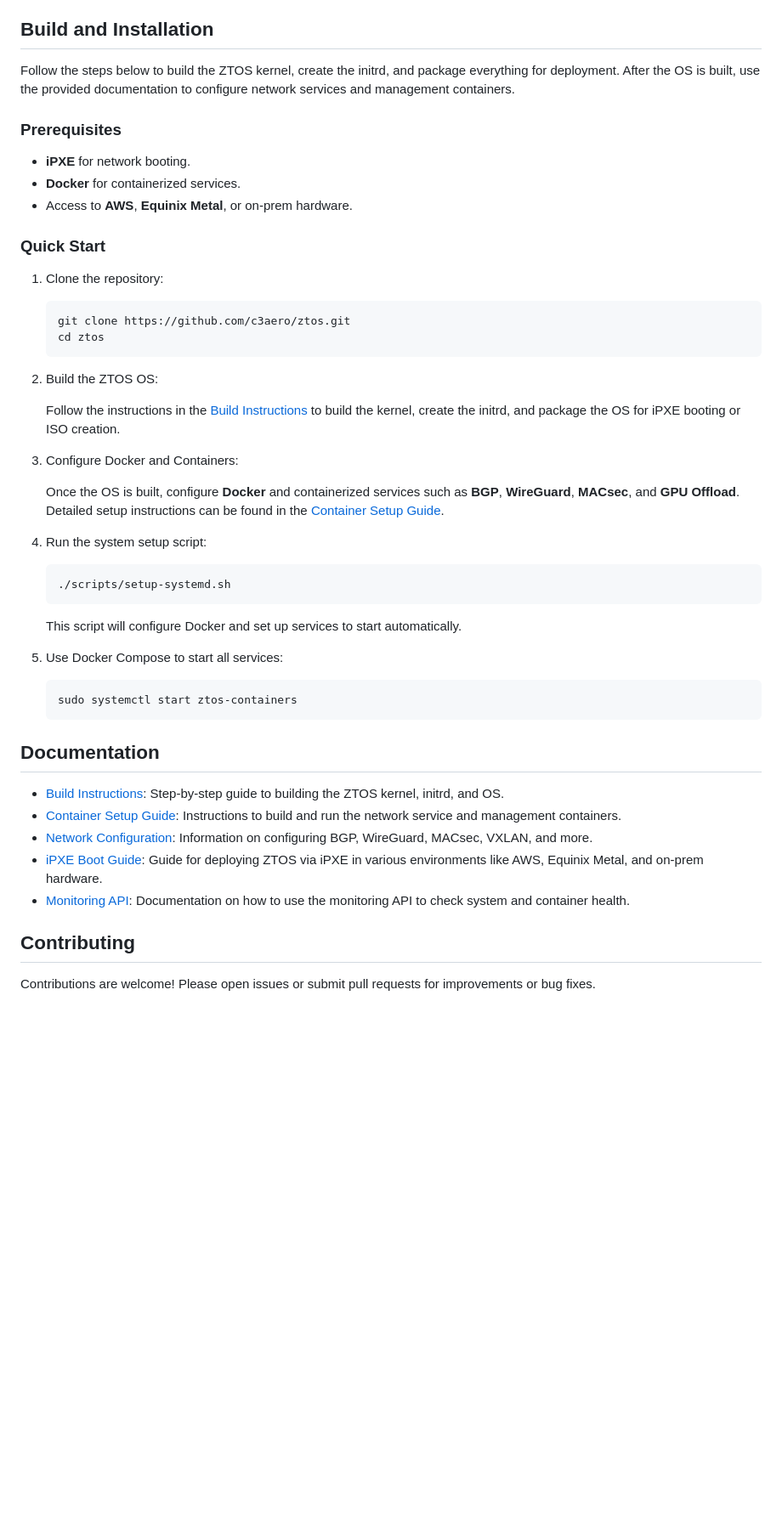
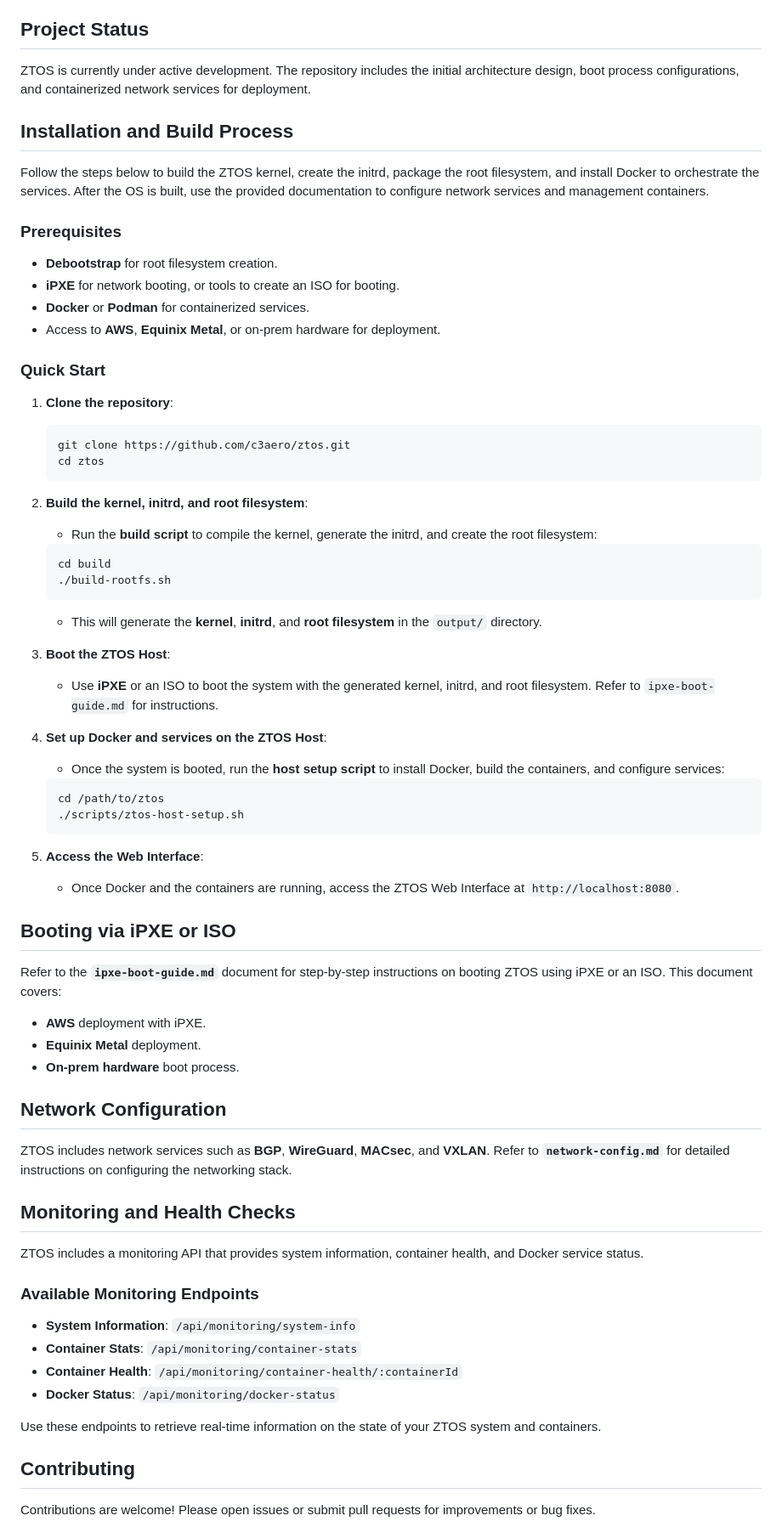
Before and after one commit to c3aero/ztos, a Markdown page: README.md, the part around the change. Shown: that part at 85% size. Drawn GitHub-style; blank space fills up the shorter version.

````diff
--- a/README.md
+++ b/README.md
@@ -14,54 +14,73 @@
 - **Comprehensive Management**: API, Web Interface, and CLI management containers.
 - **Monitoring and System Health**: Monitor system and container health via an API for real-time stats.
 
-## Build and Installation
+## Project Status
 
-Follow the steps below to build the ZTOS kernel, create the initrd, and package everything for deployment. After the OS is built, use the provided documentation to configure network services and management containers.
+ZTOS is currently under active development. The repository includes the initial architecture design, boot process configurations, and containerized network services for deployment.
+
+## Installation and Build Process
+
+Follow the steps below to build the ZTOS kernel, create the initrd, package the root filesystem, and install Docker to orchestrate the services. After the OS is built, use the provided documentation to configure network services and management containers.
 
 ### Prerequisites
 
-- **iPXE** for network booting.
-- **Docker** for containerized services.
-- Access to **AWS**, **Equinix Metal**, or on-prem hardware.
+- **Debootstrap** for root filesystem creation.
+- **iPXE** for network booting, or tools to create an ISO for booting.
+- **Docker** or **Podman** for containerized services.
+- Access to **AWS**, **Equinix Metal**, or on-prem hardware for deployment.
 
 ### Quick Start
 
-1. Clone the repository:
-
+1. **Clone the repository**:
     ```bash
     git clone https://github.com/c3aero/ztos.git
     cd ztos
     ```
 
-2. Build the ZTOS OS:
+2. **Build the kernel, initrd, and root filesystem**:
+    - Run the **build script** to compile the kernel, generate the initrd, and create the root filesystem:
+    ```bash
+    cd build
+    ./build-rootfs.sh
+    ```
+    - This will generate the **kernel**, **initrd**, and **root filesystem** in the `output/` directory.
 
-    Follow the instructions in the [Build Instructions](./docs/build-instructions.md) to build the kernel, create the initrd, and package the OS for iPXE booting or ISO creation.
+3. **Boot the ZTOS Host**:
+    - Use **iPXE** or an ISO to boot the system with the generated kernel, initrd, and root filesystem. Refer to `ipxe-boot-guide.md` for instructions.
 
-3. Configure Docker and Containers:
-
-    Once the OS is built, configure **Docker** and containerized services such as **BGP**, **WireGuard**, **MACsec**, and **GPU Offload**. Detailed setup instructions can be found in the [Container Setup Guide](./docs/container-setup.md).
-
-4. Run the system setup script:
-
+4. **Set up Docker and services on the ZTOS Host**:
+    - Once the system is booted, run the **host setup script** to install Docker, build the containers, and configure services:
     ```bash
-    ./scripts/setup-systemd.sh
+    cd /path/to/ztos
+    ./scripts/ztos-host-setup.sh
     ```
 
-    This script will configure Docker and set up services to start automatically.
+5. **Access the Web Interface**:
+    - Once Docker and the containers are running, access the ZTOS Web Interface at `http://localhost:8080`.
 
-5. Use Docker Compose to start all services:
+## Booting via iPXE or ISO
 
-    ```bash
-    sudo systemctl start ztos-containers
-    ```
+Refer to the **`ipxe-boot-guide.md`** document for step-by-step instructions on booting ZTOS using iPXE or an ISO. This document covers:
+- **AWS** deployment with iPXE.
+- **Equinix Metal** deployment.
+- **On-prem hardware** boot process.
 
-## Documentation
+## Network Configuration
 
-- [Build Instructions](./docs/build-instructions.md): Step-by-step guide to building the ZTOS kernel, initrd, and OS.
-- [Container Setup Guide](./docs/container-setup.md): Instructions to build and run the network service and management containers.
-- [Network Configuration](./docs/network-config.md): Information on configuring BGP, WireGuard, MACsec, VXLAN, and more.
-- [iPXE Boot Guide](./docs/ipxe-boot-guide.md): Guide for deploying ZTOS via iPXE in various environments like AWS, Equinix Metal, and on-prem hardware.
-- [Monitoring API](./docs/monitoring-api.md): Documentation on how to use the monitoring API to check system and container health.
+ZTOS includes network services such as **BGP**, **WireGuard**, **MACsec**, and **VXLAN**. Refer to **`network-config.md`** for detailed instructions on configuring the networking stack.
+
+## Monitoring and Health Checks
+
+ZTOS includes a monitoring API that provides system information, container health, and Docker service status.
+
+### Available Monitoring Endpoints
+
+- **System Information**: `/api/monitoring/system-info`
+- **Container Stats**: `/api/monitoring/container-stats`
+- **Container Health**: `/api/monitoring/container-health/:containerId`
+- **Docker Status**: `/api/monitoring/docker-status`
+
+Use these endpoints to retrieve real-time information on the state of your ZTOS system and containers.
 
 ## Contributing
 
````
